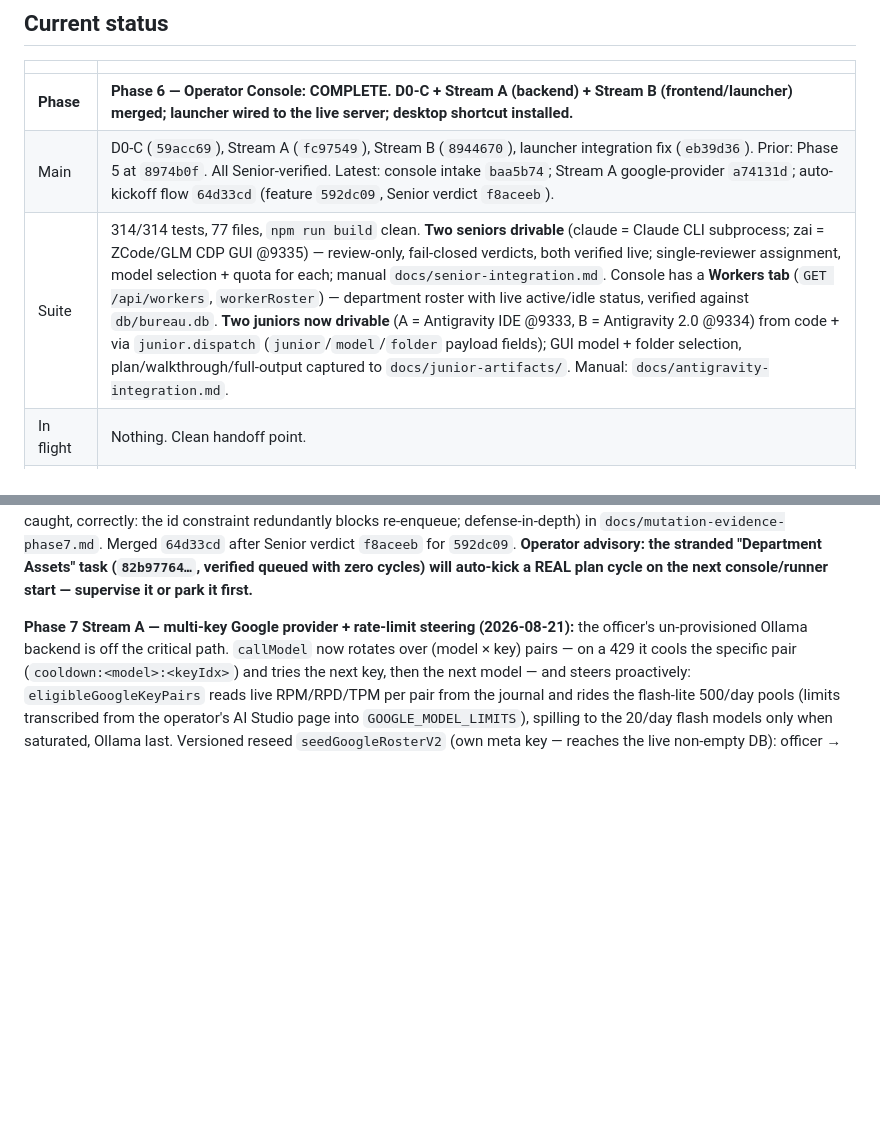
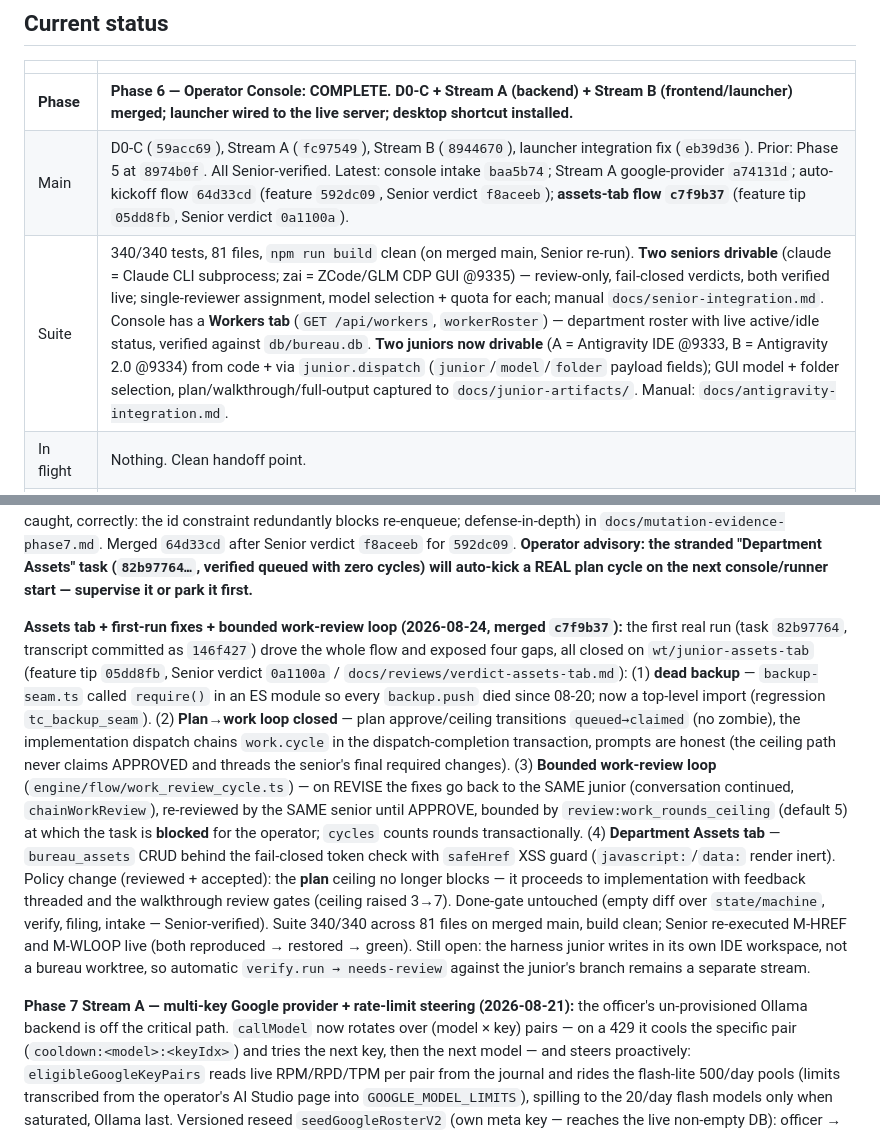
Before and after one commit to departmentofcoding-wq/department-of-codeV2, a Markdown page: docs/DEPARTMENT_STATUS.md, 2 parts joined by grey strips. GitHub-like rendering; blank space fills up the shorter version.

Commit message:
docs(ledger): record assets-tab flow merge (c7f9b37)

```diff
--- a/docs/DEPARTMENT_STATUS.md
+++ b/docs/DEPARTMENT_STATUS.md
@@ -11,8 +11,8 @@ phase plan, then git. Nothing important lives only in a chat window.
 | | |
 |---|---|
 | **Phase** | **Phase 6 — Operator Console: COMPLETE. D0-C + Stream A (backend) + Stream B (frontend/launcher) merged; launcher wired to the live server; desktop shortcut installed.** |
-| Main | D0-C (`59acc69`), Stream A (`fc97549`), Stream B (`8944670`), launcher integration fix (`eb39d36`). Prior: Phase 5 at `8974b0f`. All Senior-verified. Latest: console intake `baa5b74`; Stream A google-provider `a74131d`; auto-kickoff flow `64d33cd` (feature `592dc09`, Senior verdict `f8aceeb`). |
-| Suite | 314/314 tests, 77 files, `npm run build` clean. **Two seniors drivable** (claude = Claude CLI subprocess; zai = ZCode/GLM CDP GUI @9335) — review-only, fail-closed verdicts, both verified live; single-reviewer assignment, model selection + quota for each; manual `docs/senior-integration.md`. Console has a **Workers tab** (`GET /api/workers`, `workerRoster`) — department roster with live active/idle status, verified against `db/bureau.db`. **Two juniors now drivable** (A = Antigravity IDE @9333, B = Antigravity 2.0 @9334) from code + via `junior.dispatch` (`junior`/`model`/`folder` payload fields); GUI model + folder selection, plan/walkthrough/full-output captured to `docs/junior-artifacts/`. Manual: `docs/antigravity-integration.md`. |
+| Main | D0-C (`59acc69`), Stream A (`fc97549`), Stream B (`8944670`), launcher integration fix (`eb39d36`). Prior: Phase 5 at `8974b0f`. All Senior-verified. Latest: console intake `baa5b74`; Stream A google-provider `a74131d`; auto-kickoff flow `64d33cd` (feature `592dc09`, Senior verdict `f8aceeb`); **assets-tab flow `c7f9b37`** (feature tip `05dd8fb`, Senior verdict `0a1100a`). |
+| Suite | 340/340 tests, 81 files, `npm run build` clean (on merged main, Senior re-run). **Two seniors drivable** (claude = Claude CLI subprocess; zai = ZCode/GLM CDP GUI @9335) — review-only, fail-closed verdicts, both verified live; single-reviewer assignment, model selection + quota for each; manual `docs/senior-integration.md`. Console has a **Workers tab** (`GET /api/workers`, `workerRoster`) — department roster with live active/idle status, verified against `db/bureau.db`. **Two juniors now drivable** (A = Antigravity IDE @9333, B = Antigravity 2.0 @9334) from code + via `junior.dispatch` (`junior`/`model`/`folder` payload fields); GUI model + folder selection, plan/walkthrough/full-output captured to `docs/junior-artifacts/`. Manual: `docs/antigravity-integration.md`. |
 | In flight | Nothing. Clean handoff point. |
 | Next action | **Phase 7 in progress → `docs/phase-7-plan.md`.** Real end-to-end pipeline verified live (see record below) — task reached `needs-review` with full journaling. Stream A (provider reality) merged (`a74131d`) — the LLM-officer findings are resolved (officer on multi-key Google flash-lite; keys via Settings). Remaining: A2 `[llm]` provider-doubling, A3 budget-refusal proof, Stream B (IDE reality), C1 delivery (PR/merge/backup) against a sandbox *remote*. Gemini keys live (env + gitignored `secrets/google.env`). |
 
@@ -84,6 +84,33 @@ re-enqueue; defense-in-depth) in `docs/mutation-evidence-phase7.md`. Merged
 the stranded "Department Assets" task (`82b97764…`, verified queued with zero
 cycles) will auto-kick a REAL plan cycle on the next console/runner start —
 supervise it or park it first.**
+
+**Assets tab + first-run fixes + bounded work-review loop (2026-08-24, merged
+`c7f9b37`):** the first real run (task `82b97764`, transcript committed as
+`146f427`) drove the whole flow and exposed four gaps, all closed on
+`wt/junior-assets-tab` (feature tip `05dd8fb`, Senior verdict `0a1100a` /
+`docs/reviews/verdict-assets-tab.md`): (1) **dead backup** — `backup-seam.ts`
+called `require()` in an ES module so every `backup.push` died since 08-20; now
+a top-level import (regression `tc_backup_seam`). (2) **Plan→work loop closed**
+— plan approve/ceiling transitions `queued→claimed` (no zombie), the
+implementation dispatch chains `work.cycle` in the dispatch-completion
+transaction, prompts are honest (the ceiling path never claims APPROVED and
+threads the senior's final required changes). (3) **Bounded work-review loop**
+(`engine/flow/work_review_cycle.ts`) — on REVISE the fixes go back to the SAME
+junior (conversation continued, `chainWorkReview`), re-reviewed by the SAME
+senior until APPROVE, bounded by `review:work_rounds_ceiling` (default 5) at
+which the task is **blocked** for the operator; `cycles` counts rounds
+transactionally. (4) **Department Assets tab** — `bureau_assets` CRUD behind
+the fail-closed token check with `safeHref` XSS guard (`javascript:`/`data:`
+render inert). Policy change (reviewed + accepted): the **plan** ceiling no
+longer blocks — it proceeds to implementation with feedback threaded and the
+walkthrough review gates (ceiling raised 3→7). Done-gate untouched (empty diff
+over `state/machine`, verify, filing, intake — Senior-verified). Suite 340/340
+across 81 files on merged main, build clean; Senior re-executed M-HREF and
+M-WLOOP live (both reproduced → restored → green). Still open: the harness
+junior writes in its own IDE workspace, not a bureau worktree, so automatic
+`verify.run → needs-review` against the junior's branch remains a separate
+stream.
 
 **Phase 7 Stream A — multi-key Google provider + rate-limit steering
 (2026-08-21):** the officer's un-provisioned Ollama backend is off the
```
